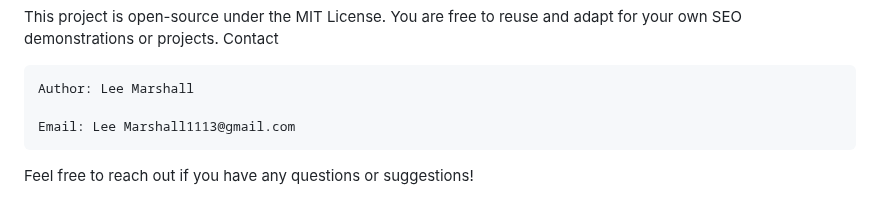
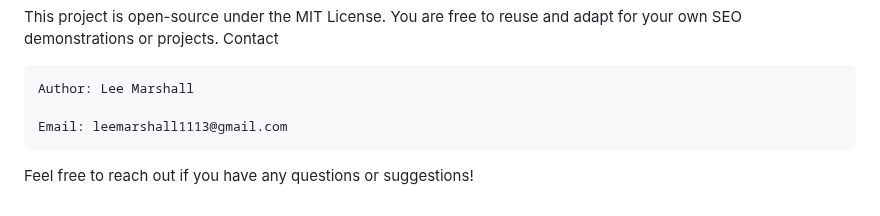
Before and after one commit to LeeMarshall1113/SEO_Optimization, a Markdown page: README.md, the part around the change. GitHub-like rendering.

```diff
--- a/README.md
+++ b/README.md
@@ -161,6 +161,6 @@ Contact
 
     Author: Lee Marshall
 
-    Email: Lee Marshall1113@gmail.com
+    Email: leemarshall1113@gmail.com
 
 Feel free to reach out if you have any questions or suggestions!
```
